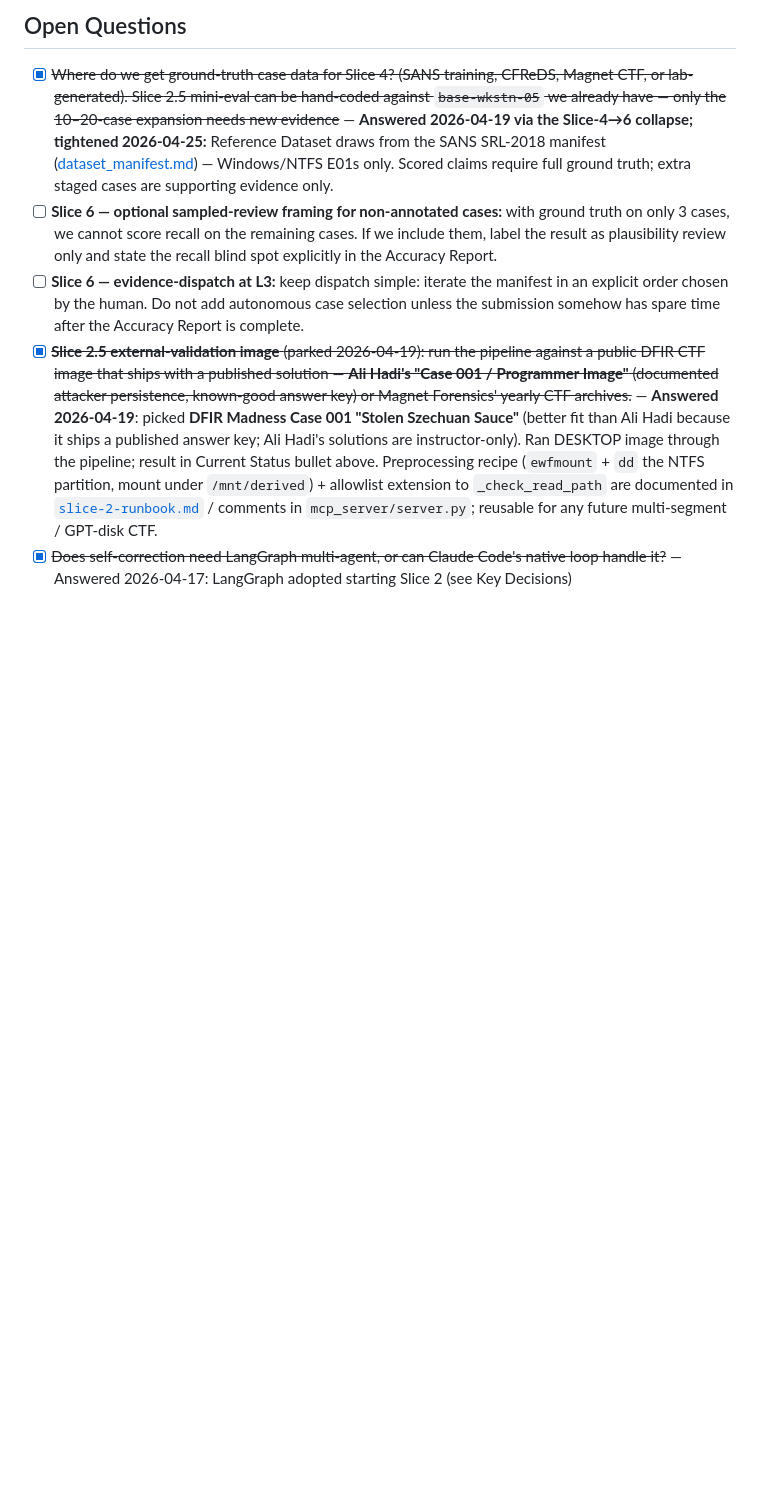
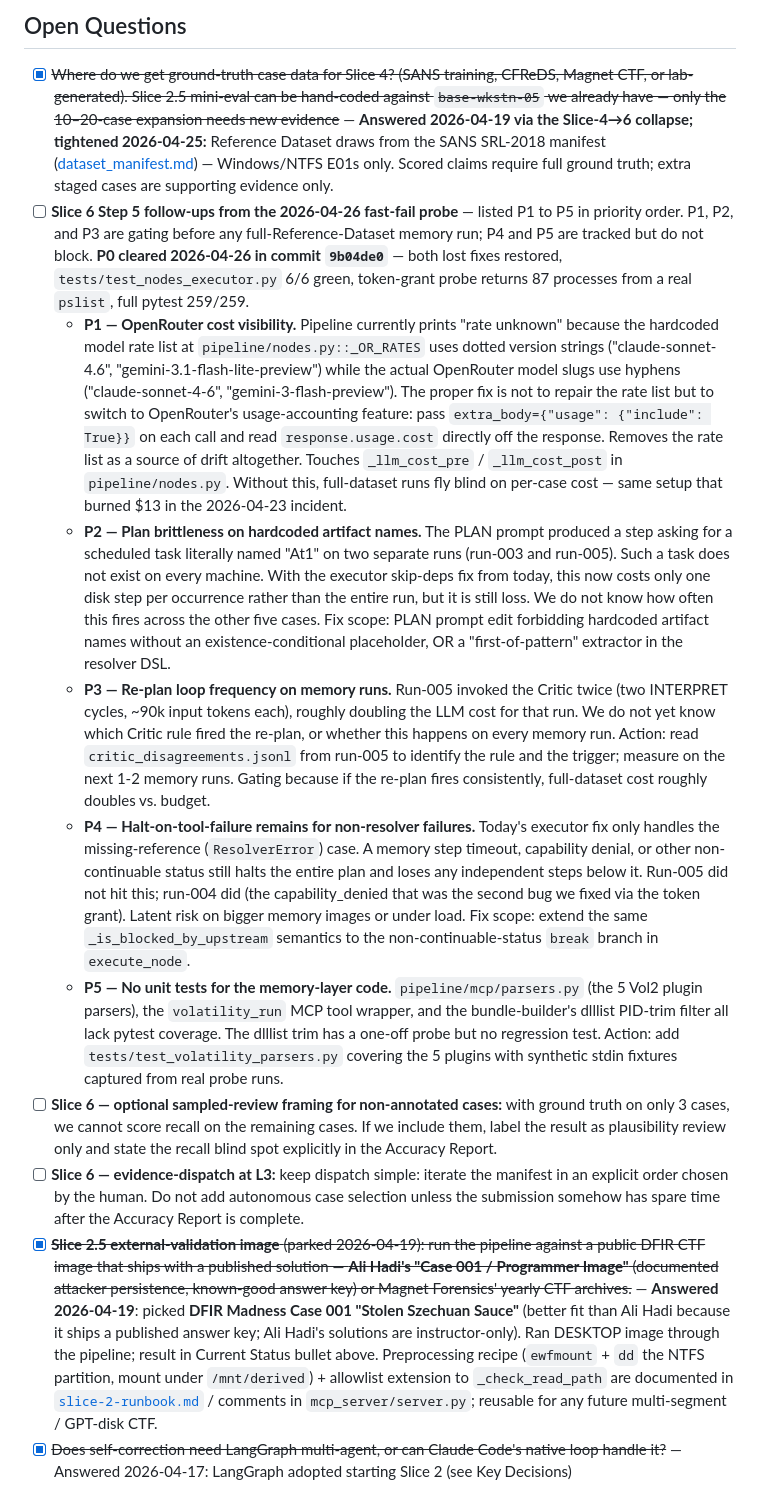
Before and after one commit to charanbobby/sift-sentinel, a Markdown page: docs/planning/PLAN.md, the part around one of its changes. GitHub-like rendering; blank space fills up the shorter version.

Commit message:
docs(plan): mark Slice 6 Step 5 P0 done; re-applied in 9b04de0
Both lost fixes (executor skip-vs-halt + memory-image token grant)
restored to pipeline/nodes.py in commit 9b04de0. Helper unit tests
6/6 green, token-grant probe returns 87 processes from a real pslist,
full pytest 259/259. Removes the verbose P0 re-application playbook
from PLAN.md (no longer actionable). Open items P1 to P5 unchanged.

Co-Authored-By: Claude Opus 4.7 (1M context) <noreply@anthropic.com>

```diff
--- a/docs/planning/PLAN.md
+++ b/docs/planning/PLAN.md
@@ -134,6 +135,12 @@ Each slice ships something demoable. If we stop at any slice, it's still a portf
 ## Open Questions
 
 - [x] ~~Where do we get ground-truth case data for Slice 4? (SANS training, CFReDS, Magnet CTF, or lab-generated). Slice 2.5 mini-eval can be hand-coded against `base-wkstn-05` we already have — only the 10–20-case expansion needs new evidence~~ — **Answered 2026-04-19 via the Slice-4→6 collapse; tightened 2026-04-25:** Reference Dataset draws from the SANS SRL-2018 manifest ([dataset_manifest.md](../reference/hackathon/dataset_manifest.md)) — Windows/NTFS E01s only. Scored claims require full ground truth; extra staged cases are supporting evidence only.
+- [ ] **Slice 6 Step 5 follow-ups from the 2026-04-26 fast-fail probe** — listed P1 to P5 in priority order. P1, P2, and P3 are gating before any full-Reference-Dataset memory run; P4 and P5 are tracked but do not block. **P0 cleared 2026-04-26 in commit `9b04de0`** — both lost fixes restored, `tests/test_nodes_executor.py` 6/6 green, token-grant probe returns 87 processes from a real `pslist`, full pytest 259/259.
+    - **P1 — OpenRouter cost visibility.** Pipeline currently prints "rate unknown" because the hardcoded model rate list at `pipeline/nodes.py::_OR_RATES` uses dotted version strings ("claude-sonnet-4.6", "gemini-3.1-flash-lite-preview") while the actual OpenRouter model slugs use hyphens ("claude-sonnet-4-6", "gemini-3-flash-preview"). The proper fix is not to repair the rate list but to switch to OpenRouter's usage-accounting feature: pass `extra_body={"usage": {"include": True}}` on each call and read `response.usage.cost` directly off the response. Removes the rate list as a source of drift altogether. Touches `_llm_cost_pre` / `_llm_cost_post` in `pipeline/nodes.py`. Without this, full-dataset runs fly blind on per-case cost — same setup that burned $13 in the 2026-04-23 incident.
+    - **P2 — Plan brittleness on hardcoded artifact names.** The PLAN prompt produced a step asking for a scheduled task literally named "At1" on two separate runs (run-003 and run-005). Such a task does not exist on every machine. With the executor skip-deps fix from today, this now costs only one disk step per occurrence rather than the entire run, but it is still loss. We do not know how often this fires across the other five cases. Fix scope: PLAN prompt edit forbidding hardcoded artifact names without an existence-conditional placeholder, OR a "first-of-pattern" extractor in the resolver DSL.
+    - **P3 — Re-plan loop frequency on memory runs.** Run-005 invoked the Critic twice (two INTERPRET cycles, ~90k input tokens each), roughly doubling the LLM cost for that run. We do not yet know which Critic rule fired the re-plan, or whether this happens on every memory run. Action: read `critic_disagreements.jsonl` from run-005 to identify the rule and the trigger; measure on the next 1-2 memory runs. Gating because if the re-plan fires consistently, full-dataset cost roughly doubles vs. budget.
+    - **P4 — Halt-on-tool-failure remains for non-resolver failures.** Today's executor fix only handles the missing-reference (`ResolverError`) case. A memory step timeout, capability denial, or other non-continuable status still halts the entire plan and loses any independent steps below it. Run-005 did not hit this; run-004 did (the capability_denied that was the second bug we fixed via the token grant). Latent risk on bigger memory images or under load. Fix scope: extend the same `_is_blocked_by_upstream` semantics to the non-continuable-status `break` branch in `execute_node`.
+    - **P5 — No unit tests for the memory-layer code.** `pipeline/mcp/parsers.py` (the 5 Vol2 plugin parsers), the `volatility_run` MCP tool wrapper, and the bundle-builder's dlllist PID-trim filter all lack pytest coverage. The dlllist trim has a one-off probe but no regression test. Action: add `tests/test_volatility_parsers.py` covering the 5 plugins with synthetic stdin fixtures captured from real probe runs.
 - [ ] **Slice 6 — optional sampled-review framing for non-annotated cases:** with ground truth on only 3 cases, we cannot score recall on the remaining cases. If we include them, label the result as plausibility review only and state the recall blind spot explicitly in the Accuracy Report.
 - [ ] **Slice 6 — evidence-dispatch at L3:** keep dispatch simple: iterate the manifest in an explicit order chosen by the human. Do not add autonomous case selection unless the submission somehow has spare time after the Accuracy Report is complete.
 - [x] ~~**Slice 2.5 external-validation image** (parked 2026-04-19): run the pipeline against a public DFIR CTF image that ships with a published solution — **Ali Hadi's "Case 001 / Programmer Image"** (documented attacker persistence, known-good answer key) or Magnet Forensics' yearly CTF archives.~~ — **Answered 2026-04-19**: picked **DFIR Madness Case 001 "Stolen Szechuan Sauce"** (better fit than Ali Hadi because it ships a published answer key; Ali Hadi's solutions are instructor-only). Ran DESKTOP image through the pipeline; result in Current Status bullet above. Preprocessing recipe (`ewfmount` + `dd` the NTFS partition, mount under `/mnt/derived`) + allowlist extension to `_check_read_path` are documented in [`slice-2-runbook.md`](../runbooks/slice-2-runbook.md) / comments in `mcp_server/server.py`; reusable for any future multi-segment / GPT-disk CTF.
```
Also changed, not shown: other parts of docs/planning/PLAN.md (+1 -0 lines).
